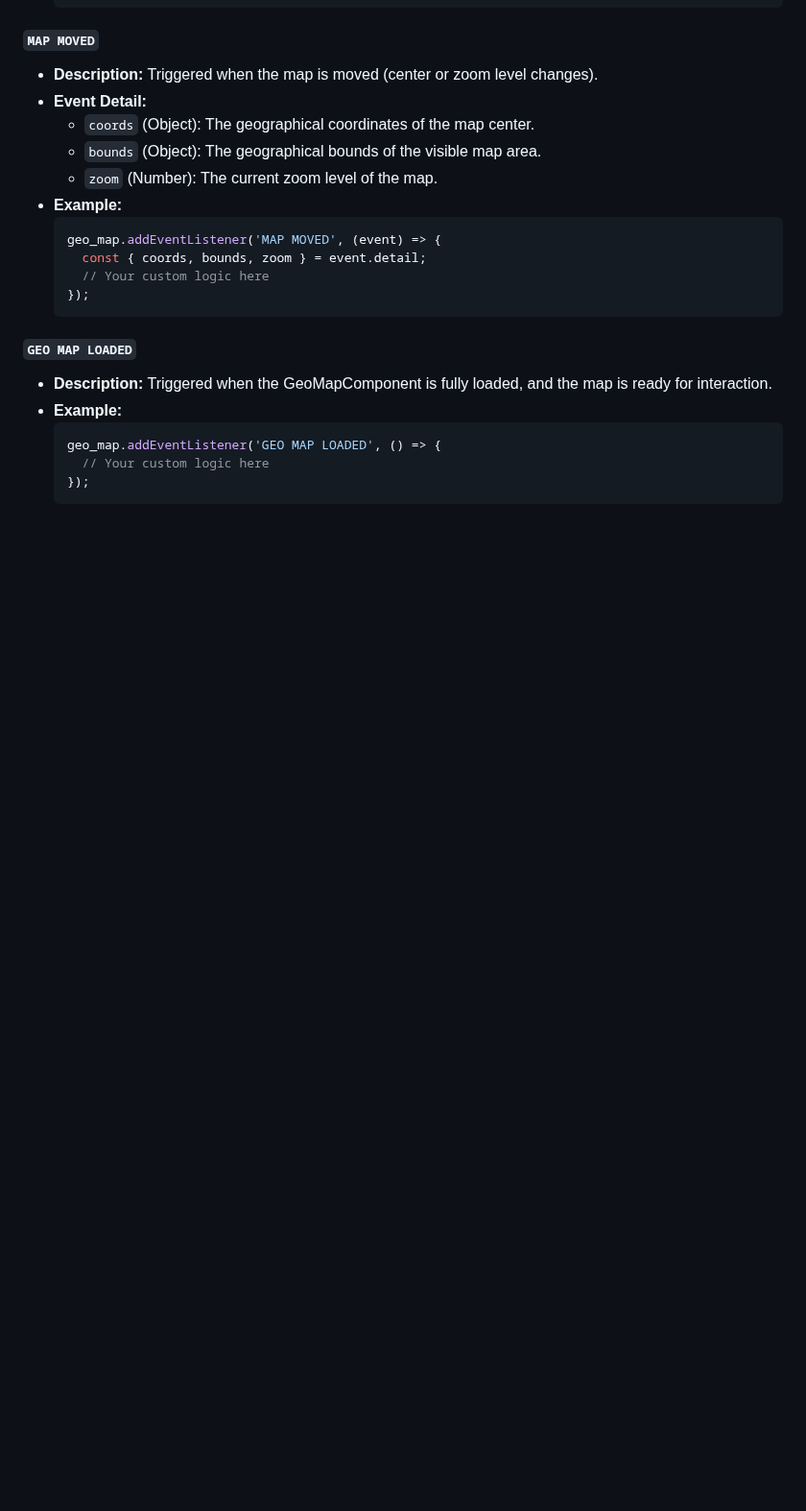
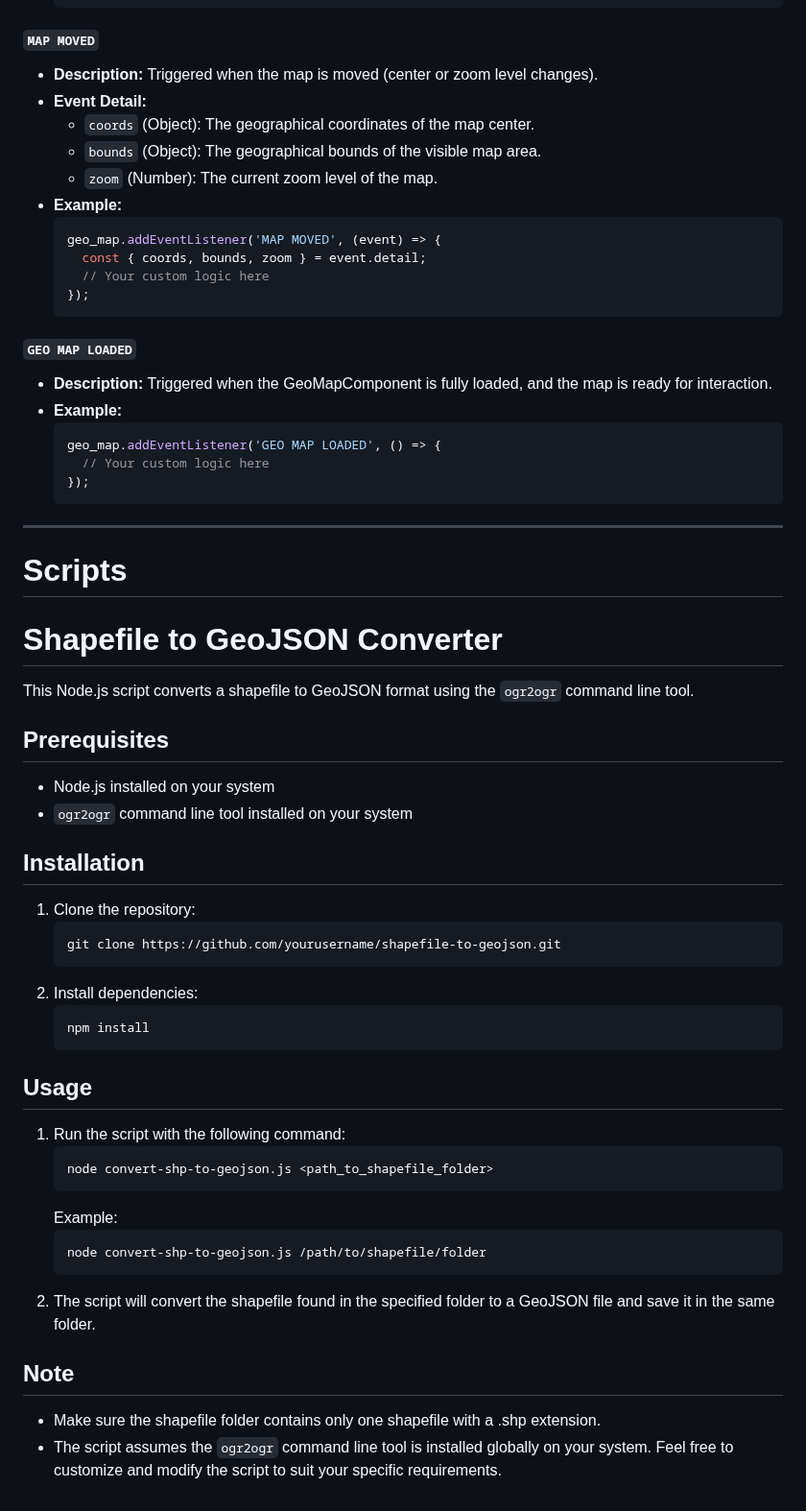
Before and after one commit to lnsy-dev/geo-map, a Markdown page: README.md, the part around the change. Shown at 96% size. Drawn GitHub-style; blank space fills up the shorter version.

Commit message:
added shp file to geojson readme text

````diff
--- a/README.md
+++ b/README.md
@@ -194,3 +194,36 @@
     // Your custom logic here
   });
   ```
+
+---
+
+# Scripts
+
+# Shapefile to GeoJSON Converter
+This Node.js script converts a shapefile to GeoJSON format using the `ogr2ogr` command line tool.
+## Prerequisites
+- Node.js installed on your system
+- `ogr2ogr` command line tool installed on your system
+## Installation
+1. Clone the repository:
+   ```bash
+   git clone https://github.com/yourusername/shapefile-to-geojson.git
+   ```
+2. Install dependencies:
+   ```bash
+   npm install
+   ```
+## Usage
+1. Run the script with the following command:
+   ```bash
+   node convert-shp-to-geojson.js <path_to_shapefile_folder>
+   ```
+   Example:
+   ```bash
+   node convert-shp-to-geojson.js /path/to/shapefile/folder
+   ```
+2. The script will convert the shapefile found in the specified folder to a GeoJSON file and save it in the same folder.
+## Note
+- Make sure the shapefile folder contains only one shapefile with a .shp extension.
+- The script assumes the `ogr2ogr` command line tool is installed globally on your system.
+Feel free to customize and modify the script to suit your specific requirements.
````
